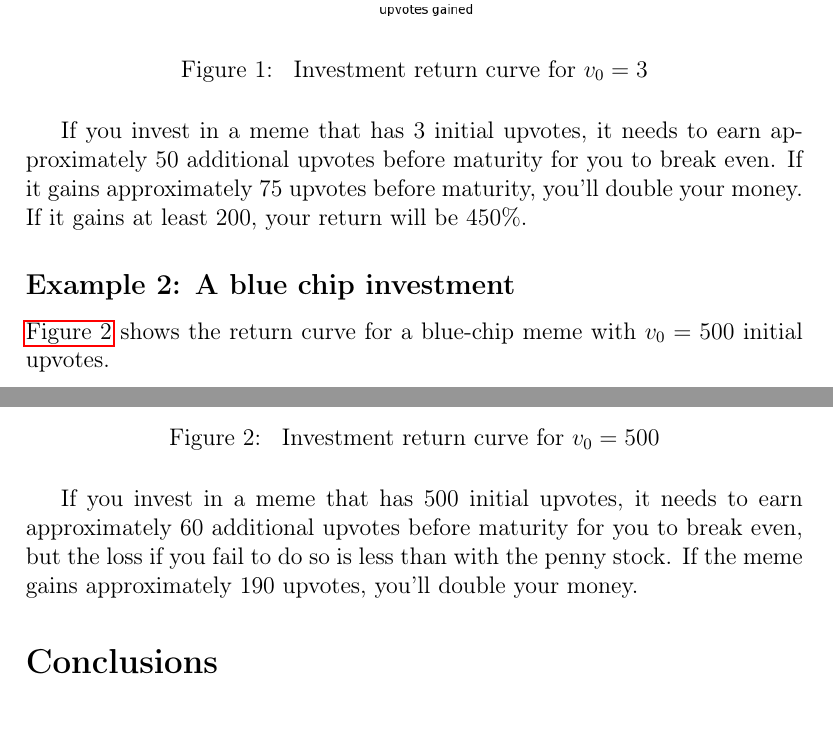
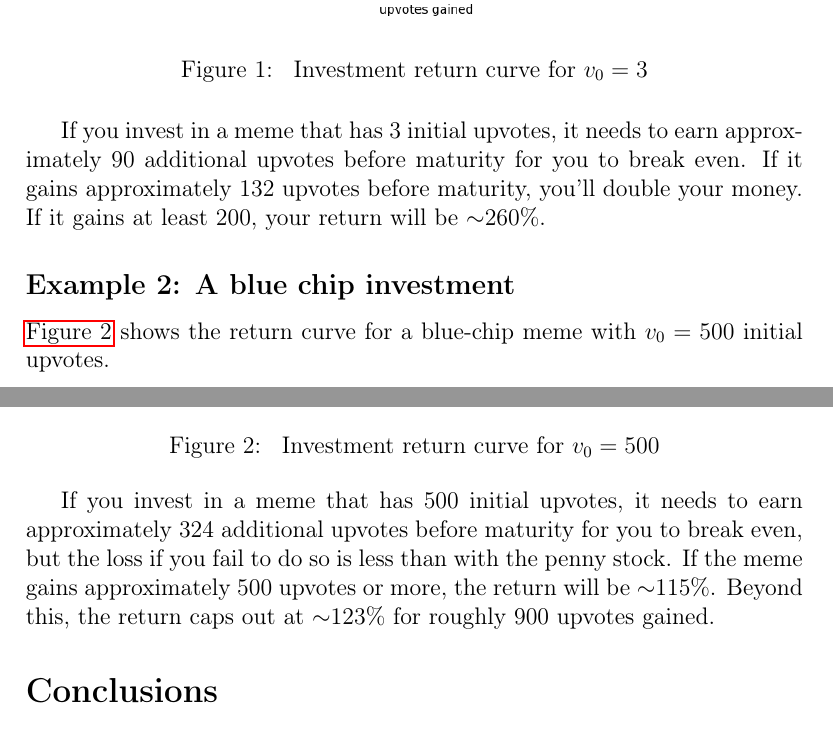
Before and after one commit to thecsw/memeinvestor_bot, a LaTeX document (data/paper.tex): two parts of pages 4 and 5 of 5, joined at a grey line, cut so that both start at the same text. Compiled offline with pdfLaTeX.

Commit message:
updated paper after formula change.

```diff
--- a/data/paper.tex
+++ b/data/paper.tex
@@ -144,31 +144,32 @@ investments \textbf{slower-growing} and small-cap investments \textbf{quicker-gr
 \begin{figure}[H]
 \centering
 \includegraphics[width=.9\linewidth]{./paper_figure_1.png}
-\caption{\label{fig:orgb260c37}
+\caption{\label{fig:org7d1748a}
 Investment return curve for \(v_0 = 3\)}
 \end{figure}
 
-If you invest in a meme that has 3 initial upvotes, it needs to earn approximately 50
+If you invest in a meme that has 3 initial upvotes, it needs to earn approximately 90
 additional upvotes before maturity for you to break even. If it gains
-approximately 75 upvotes before maturity, you'll double your money. If it gains
-at least 200, your return will be 450\%.
+approximately 132 upvotes before maturity, you'll double your money. If it gains
+at least 200, your return will be \(\sim\)260\%.
 
 \subsection*{Example 2: A blue chip investment}
-\label{sec:orgbad28fe}
+\label{sec:org4211cbb}
 
-\hyperref[fig:org56720b9]{Figure 2} shows the return curve for a blue-chip meme with \(v_0 = 500\)
+\hyperref[fig:org3181861]{Figure 2} shows the return curve for a blue-chip meme with \(v_0 = 500\)
 initial upvotes.
 
 \begin{figure}[H]
 \centering
 \includegraphics[width=.9\linewidth]{./paper_figure_2.png}
-\caption{\label{fig:org56720b9}
+\caption{\label{fig:org3181861}
 Investment return curve for \(v_0 = 500\)}
 \end{figure}
 
-If you invest in a meme that has 500 initial upvotes, it needs to earn approximately 60
+If you invest in a meme that has 500 initial upvotes, it needs to earn approximately 324
 additional upvotes before maturity for you to break even, but the loss if you
 fail to do so is less than with the penny stock. If the meme gains approximately
-190 upvotes, you'll double your money.
+500 upvotes or more, the return will be \(\sim\)115\%. Beyond this, the return caps out at \(\sim\)123\%
+for roughly 900 upvotes gained.
 
 \section*{Conclusions}
```
Also changed, not shown: docs/resources/paper.pdf, data/paper.tex (30 more changed lines), 1 other file.
